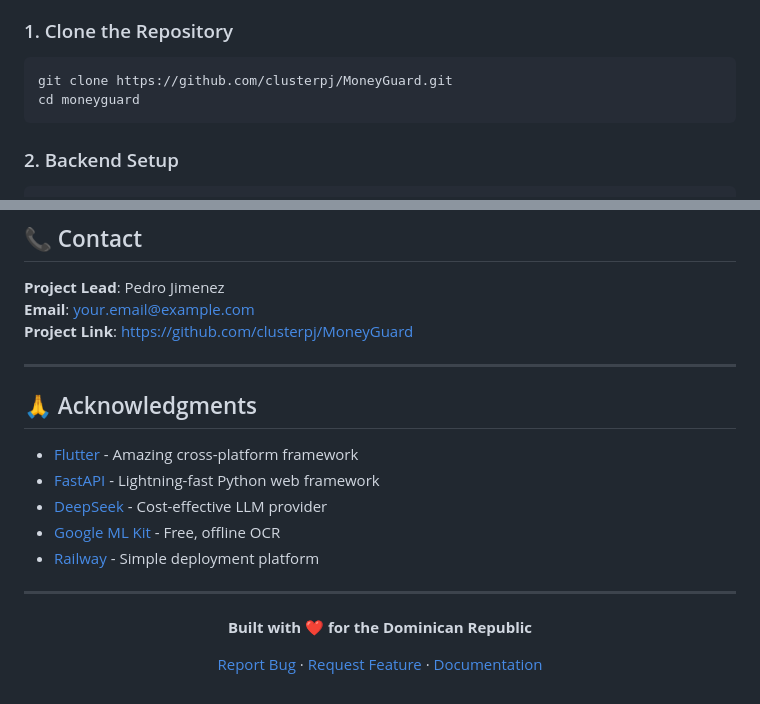
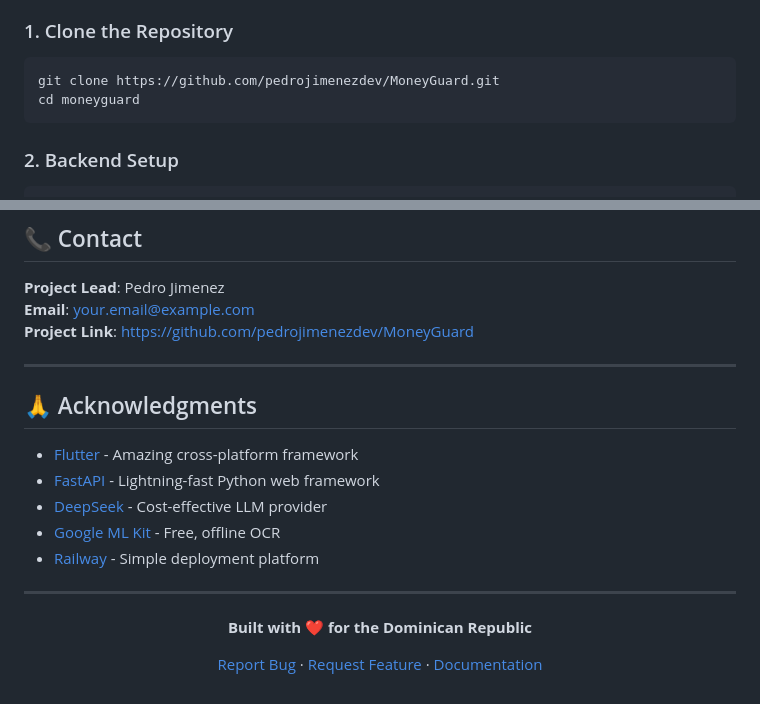
Before and after one commit to clusterpj/MoneyGuard, a Markdown page: README.md, 2 parts joined by grey strips. Drawn GitHub-style.

````diff
--- a/README.md
+++ b/README.md
@@ -91,7 +91,7 @@ Only triggers expensive AI calls when necessary, keeping costs under $5/month.
 
 ### 1. Clone the Repository
 ```bash
-git clone https://github.com/clusterpj/MoneyGuard.git
+git clone https://github.com/pedrojimenezdev/MoneyGuard.git
 cd moneyguard
 ```
 
@@ -230,7 +230,7 @@ MoneyGuard is **proactive** - it intervenes in real-time with context-aware AI t
 
 **Project Lead**: Pedro Jimenez
 **Email**: your.email@example.com
-**Project Link**: [https://github.com/clusterpj/MoneyGuard](https://github.com/yourusername/moneyguard)
+**Project Link**: [https://github.com/pedrojimenezdev/MoneyGuard](https://github.com/yourusername/moneyguard)
 
 ---
 
````
Also changed, not shown: other parts of README.md (+2 -2 lines).
